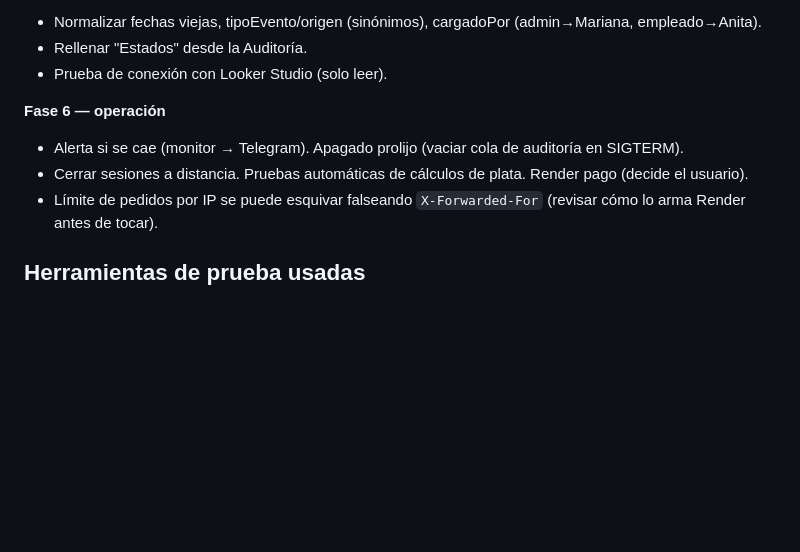
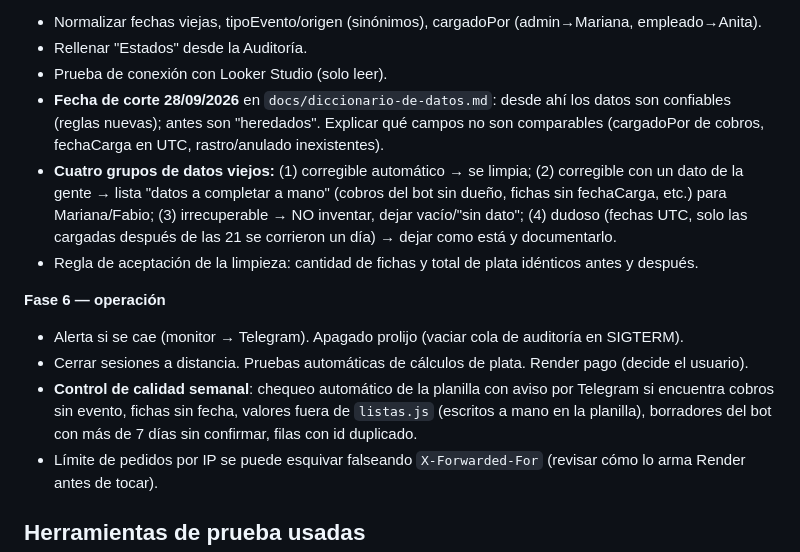
Before and after one commit to fpjoliet-commits/salon-eventos, a Markdown page: docs/plan-arquitectura.md, the part around the change. GitHub-like rendering; blank space fills up the shorter version.

Commit message:
Plan: fecha de corte, tratamiento de datos viejos y control de calidad semanal
Co-Authored-By: Claude Opus 5.5 <noreply@anthropic.com>

```diff
--- a/docs/plan-arquitectura.md
+++ b/docs/plan-arquitectura.md
@@ -55,10 +55,21 @@ como pestañas de respaldo; verificar que cantidad de filas y total de plata no
 - Normalizar fechas viejas, tipoEvento/origen (sinónimos), cargadoPor (admin→Mariana, empleado→Anita).
 - Rellenar "Estados" desde la Auditoría.
 - Prueba de conexión con Looker Studio (solo leer).
+- **Fecha de corte 28/09/2026** en `docs/diccionario-de-datos.md`: desde ahí los datos son
+  confiables (reglas nuevas); antes son "heredados". Explicar qué campos no son comparables
+  (cargadoPor de cobros, fechaCarga en UTC, rastro/anulado inexistentes).
+- **Cuatro grupos de datos viejos:** (1) corregible automático → se limpia; (2) corregible con un
+  dato de la gente → lista "datos a completar a mano" (cobros del bot sin dueño, fichas sin
+  fechaCarga, etc.) para Mariana/Fabio; (3) irrecuperable → NO inventar, dejar vacío/"sin dato";
+  (4) dudoso (fechas UTC, solo las cargadas después de las 21 se corrieron un día) → dejar como está y documentarlo.
+- Regla de aceptación de la limpieza: cantidad de fichas y total de plata idénticos antes y después.
 
 **Fase 6 — operación**
 - Alerta si se cae (monitor → Telegram). Apagado prolijo (vaciar cola de auditoría en SIGTERM).
 - Cerrar sesiones a distancia. Pruebas automáticas de cálculos de plata. Render pago (decide el usuario).
+- **Control de calidad semanal**: chequeo automático de la planilla con aviso por Telegram si
+  encuentra cobros sin evento, fichas sin fecha, valores fuera de `listas.js` (escritos a mano
+  en la planilla), borradores del bot con más de 7 días sin confirmar, filas con id duplicado.
 - Límite de pedidos por IP se puede esquivar falseando `X-Forwarded-For` (revisar cómo lo arma Render antes de tocar).
 
 ## Herramientas de prueba usadas
```
